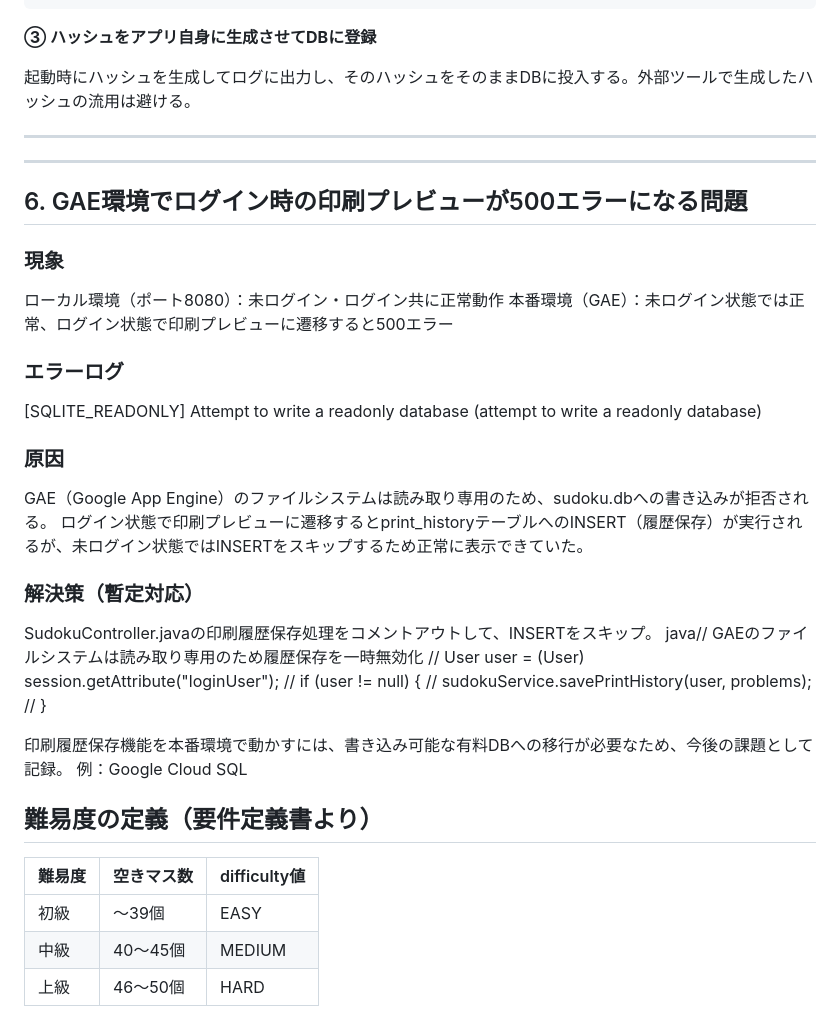
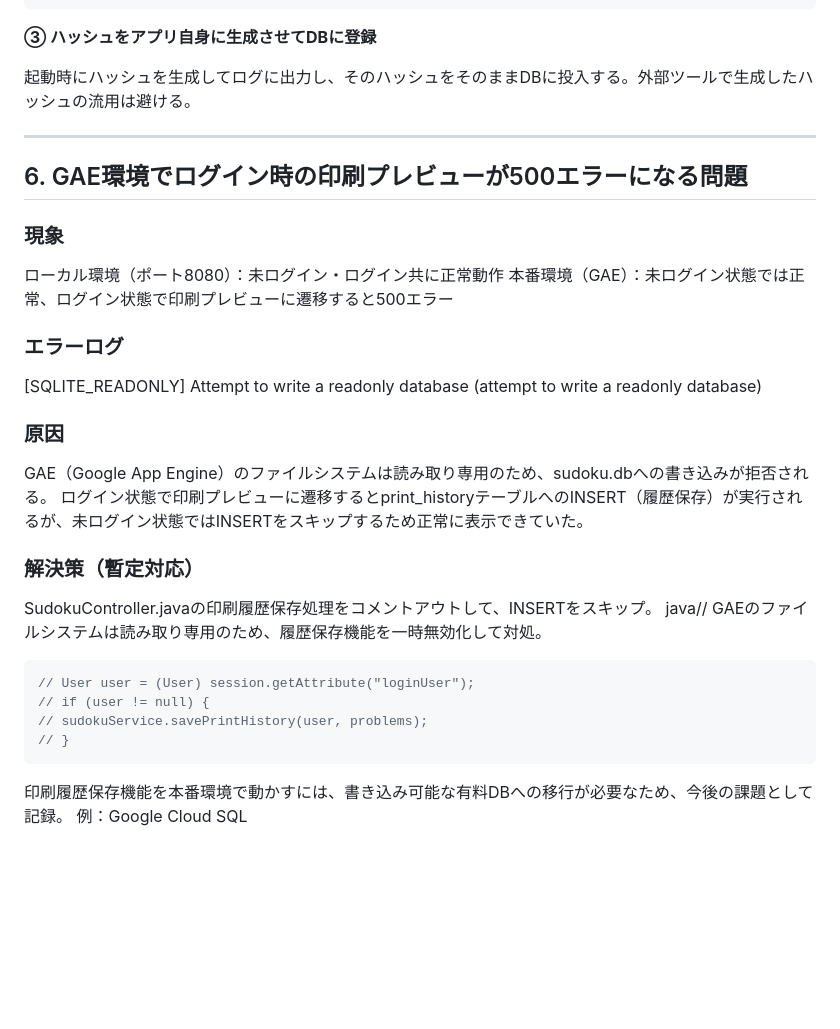
Before and after one commit to zil06/sudoku_app, a Markdown page: docs/troubleshooting.md, the part around the change. GitHub-like rendering; blank space fills up the shorter version.

````diff
--- a/docs/troubleshooting.md
+++ b/docs/troubleshooting.md
@@ -173,8 +173,6 @@ public AuthController(UserRepository userRepo, BCryptPasswordEncoder encoder) {
 
 ---
 
----
-
 ## 6. GAE環境でログイン時の印刷プレビューが500エラーになる問題
 ### 現象
 
@@ -182,6 +180,7 @@ public AuthController(UserRepository userRepo, BCryptPasswordEncoder encoder) {
 本番環境（GAE）：未ログイン状態では正常、ログイン状態で印刷プレビューに遷移すると500エラー
 
 ### エラーログ
+
 [SQLITE_READONLY] Attempt to write a readonly database
 (attempt to write a readonly database)
 
@@ -191,20 +190,14 @@ GAE（Google App Engine）のファイルシステムは読み取り専用のた
 
 ### 解決策（暫定対応）
 SudokuController.javaの印刷履歴保存処理をコメントアウトして、INSERTをスキップ。
-java// GAEのファイルシステムは読み取り専用のため履歴保存を一時無効化
+java// GAEのファイルシステムは読み取り専用のため、履歴保存機能を一時無効化して対処。
+
+```java
 // User user = (User) session.getAttribute("loginUser");
 // if (user != null) {
-//     sudokuService.savePrintHistory(user, problems);
+// sudokuService.savePrintHistory(user, problems);
 // }
+```
 
 印刷履歴保存機能を本番環境で動かすには、書き込み可能な有料DBへの移行が必要なため、今後の課題として記録。
 例：Google Cloud SQL
-
-
-## 難易度の定義（要件定義書より）
-
-| 難易度 | 空きマス数 | difficulty値 |
-|--------|-----------|-------------|
-| 初級   | 〜39個    | EASY        |
-| 中級   | 40〜45個  | MEDIUM      |
-| 上級   | 46〜50個  | HARD        |
````
Also changed, not shown: README.md (+10 -10 lines), docs/testing-memo.md (+11 -0 lines).
